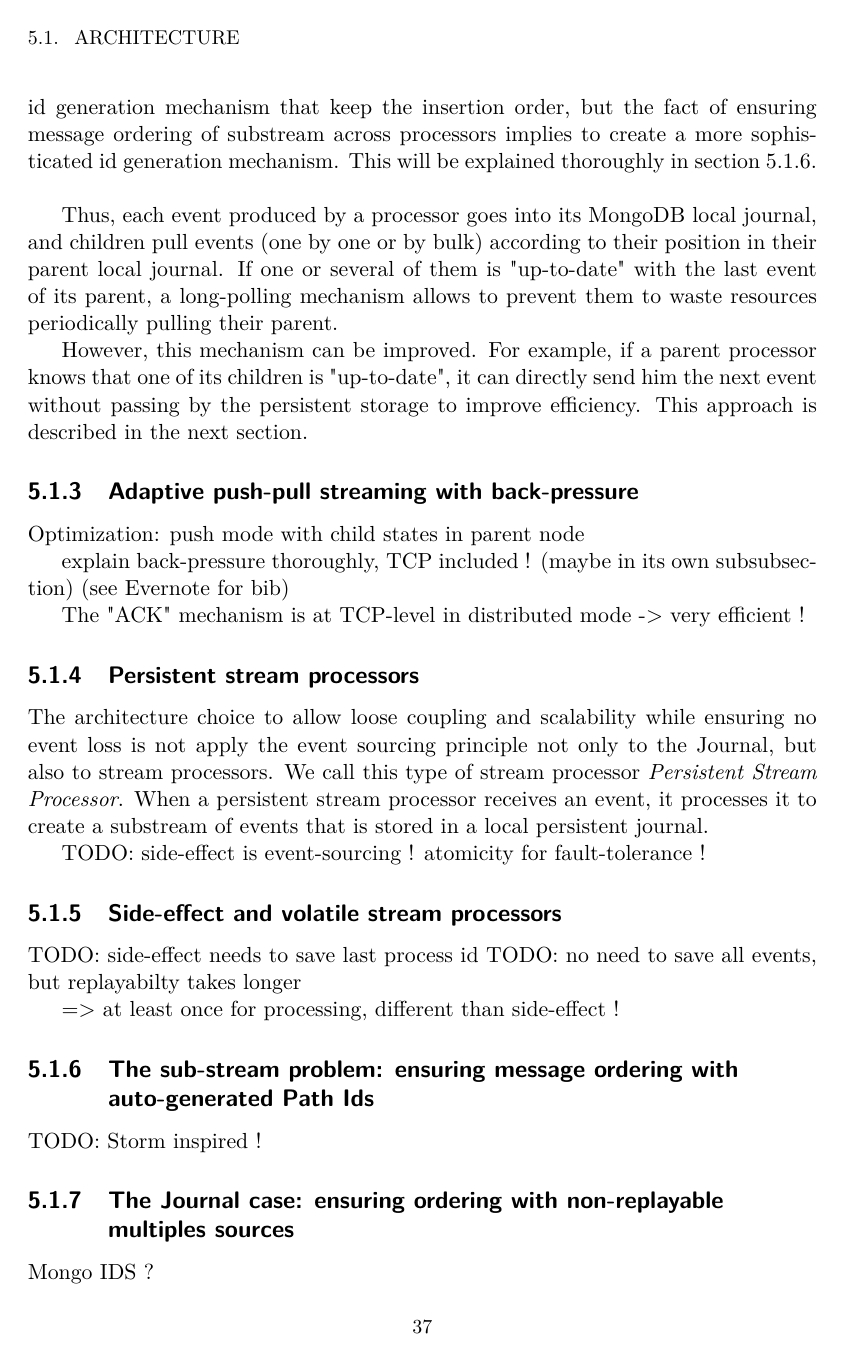
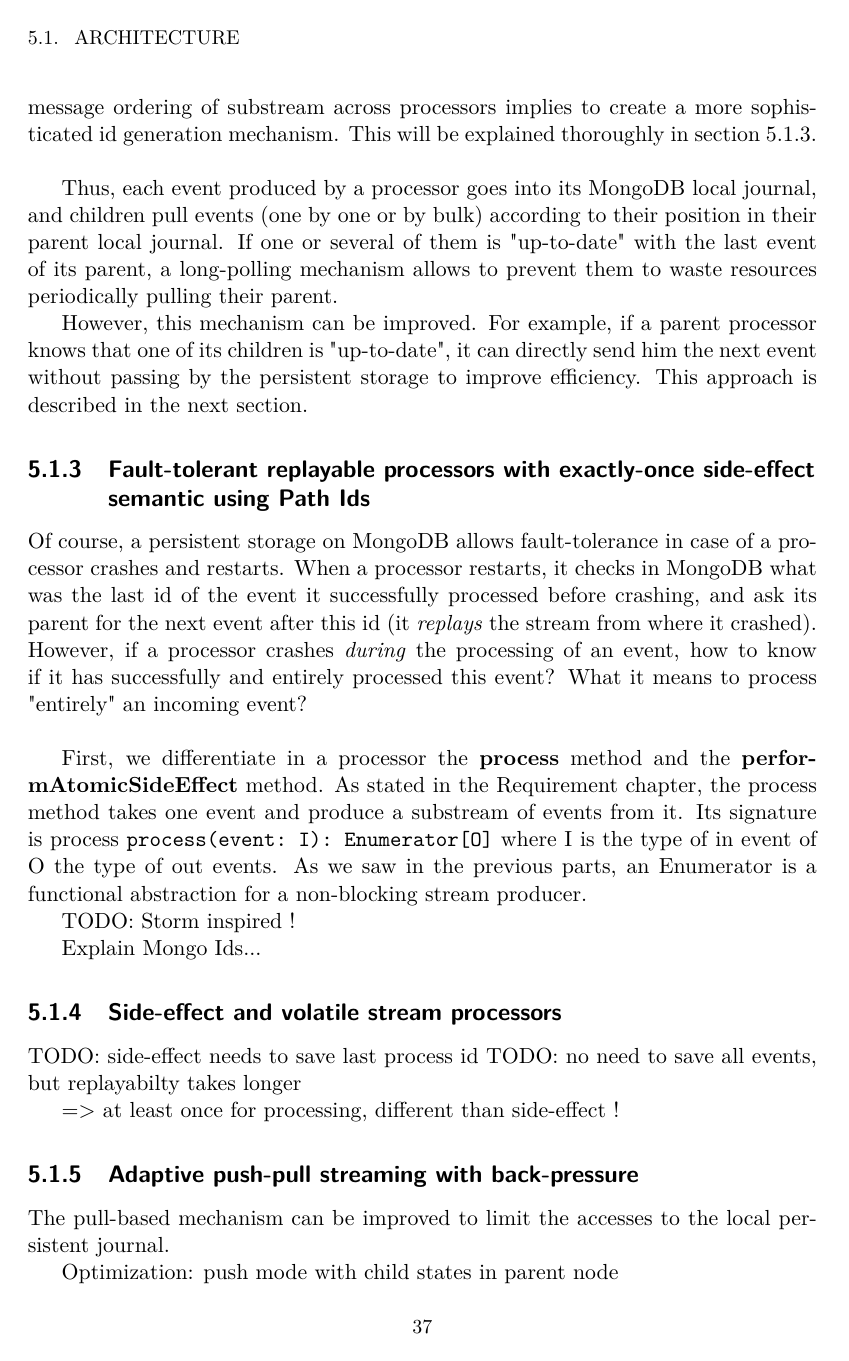
Before and after one commit to atamborrino/thesis, a LaTeX thesis (src/main.tex, which reads src/parts/streamprocessing.tex): page 43 of 51. Compiled offline with pdfLaTeX.

Commit message:
pull based 2

```diff
--- a/src/parts/streamprocessing.tex
+++ b/src/parts/streamprocessing.tex
@@ -48,14 +47,35 @@ local journal. If one or several of them is "up-to-date" with the last event of
 However, this mechanism can be improved. For example, if a parent processor knows that one of its children is "up-to-date", it can directly send him the next event without
 passing by the persistent storage to improve efficiency. This approach is described in the next section.
 
+\subsection{Fault-tolerant replayable processors with exactly-once side-effect semantic using Path Ids}
+\label{sec:substreamproblem}
+
+Of course, a persistent storage on MongoDB allows fault-tolerance in case of a processor crashes and restarts. When a processor restarts, it checks in MongoDB what was the
+last id of the event it successfully processed before crashing, and ask its parent for the next event after this id (it \textit{replays} the stream from where it crashed).
+However, if a processor crashes \textit{during} the processing of an event, how to know if it has successfully and entirely processed this event? What it means to process "entirely" an incoming event?
+\\
+
+First, we differentiate in a processor the \textbf{process} method and the \textbf{performAtomicSideEffect} method. As stated in the Requirement chapter, the process method
+takes one event and produce a substream of events from it. Its signature is process \verb|process(event: I): Enumerator[O]| where I is the type of in event of O the type
+of out events. As we saw in the previous parts, an Enumerator is a functional abstraction for a non-blocking stream producer.
+
+
+
+TODO: Storm inspired !
+
+Explain Mongo Ids...
+
+\subsection{Side-effect and volatile stream processors}
+
+TODO: side-effect needs to save last process id
+TODO: no need to save all events, but replayabilty takes longer
+
+=> at least once for processing, different than side-effect !
+
 
 \subsection{Adaptive push-pull streaming with back-pressure}
 
-
-
-
-
-
+The pull-based mechanism can be improved to limit the accesses to the local persistent journal.
 
 
 Optimization: push mode with child states in parent node
@@ -64,26 +84,6 @@ explain back-pressure thoroughly, TCP included ! (maybe in its own subsubsection
 
 The "ACK" mechanism is at TCP-level in distributed mode -> very efficient !
 
-\subsection{Persistent stream processors}
-
-The architecture choice to allow loose coupling and scalability while ensuring no event loss is not apply the event sourcing principle not only to the Journal, but also to
-stream processors. We call this type of stream processor \textit{Persistent Stream Processor}. When a persistent stream processor receives an event, it processes it
-to create a substream of events that is stored in a local persistent journal.
-
-TODO: side-effect is event-sourcing ! atomicity for fault-tolerance !
-
-\subsection{Side-effect and volatile stream processors}
-
-TODO: side-effect needs to save last process id
-TODO: no need to save all events, but replayabilty takes longer
-
-=> at least once for processing, different than side-effect !
-
-\subsection{The sub-stream problem: ensuring message ordering with auto-generated Path Ids}
-\label{sec:substreamproblem}
-
-TODO: Storm inspired !
-
 
 \subsection{The Journal case: ensuring ordering with non-replayable multiples sources}
 
```
Also changed, not shown: src/parts/dataintegration.tex (+1 -2 lines), src/parts/streamprocessing.tex (7 more changed lines).
